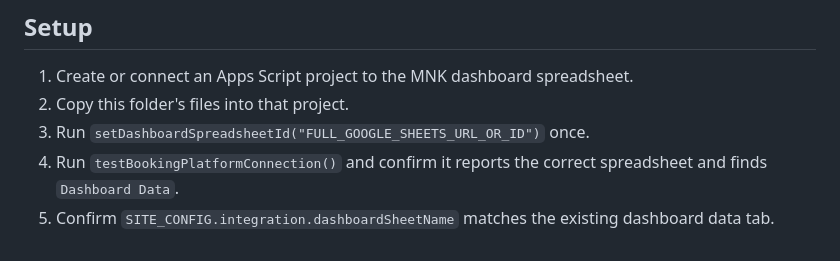
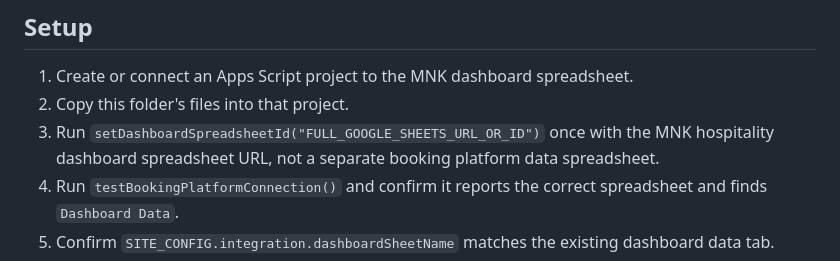
Before and after one commit to derekfika/hospitality-dashboard, a Markdown page: mnk-client-booking-platform/README.md, the part around the change. Drawn GitHub-style.

Commit message:
Update MNK hospitality platforms - MNK hospitality platforms

```diff
--- a/mnk-client-booking-platform/README.md
+++ b/mnk-client-booking-platform/README.md
@@ -15,7 +15,7 @@ MNK version of the client-facing hospitality booking experience. It keeps the sa
 
 1. Create or connect an Apps Script project to the MNK dashboard spreadsheet.
 2. Copy this folder's files into that project.
-3. Run `setDashboardSpreadsheetId("FULL_GOOGLE_SHEETS_URL_OR_ID")` once.
+3. Run `setDashboardSpreadsheetId("FULL_GOOGLE_SHEETS_URL_OR_ID")` once with the MNK hospitality dashboard spreadsheet URL, not a separate booking platform data spreadsheet.
 4. Run `testBookingPlatformConnection()` and confirm it reports the correct spreadsheet and finds `Dashboard Data`.
 5. Confirm `SITE_CONFIG.integration.dashboardSheetName` matches the existing dashboard data tab.
 6. Run `setupBookingPlatformSheets()` once. It validates the dashboard headers and creates only the client line-item/settings sheets.
```
